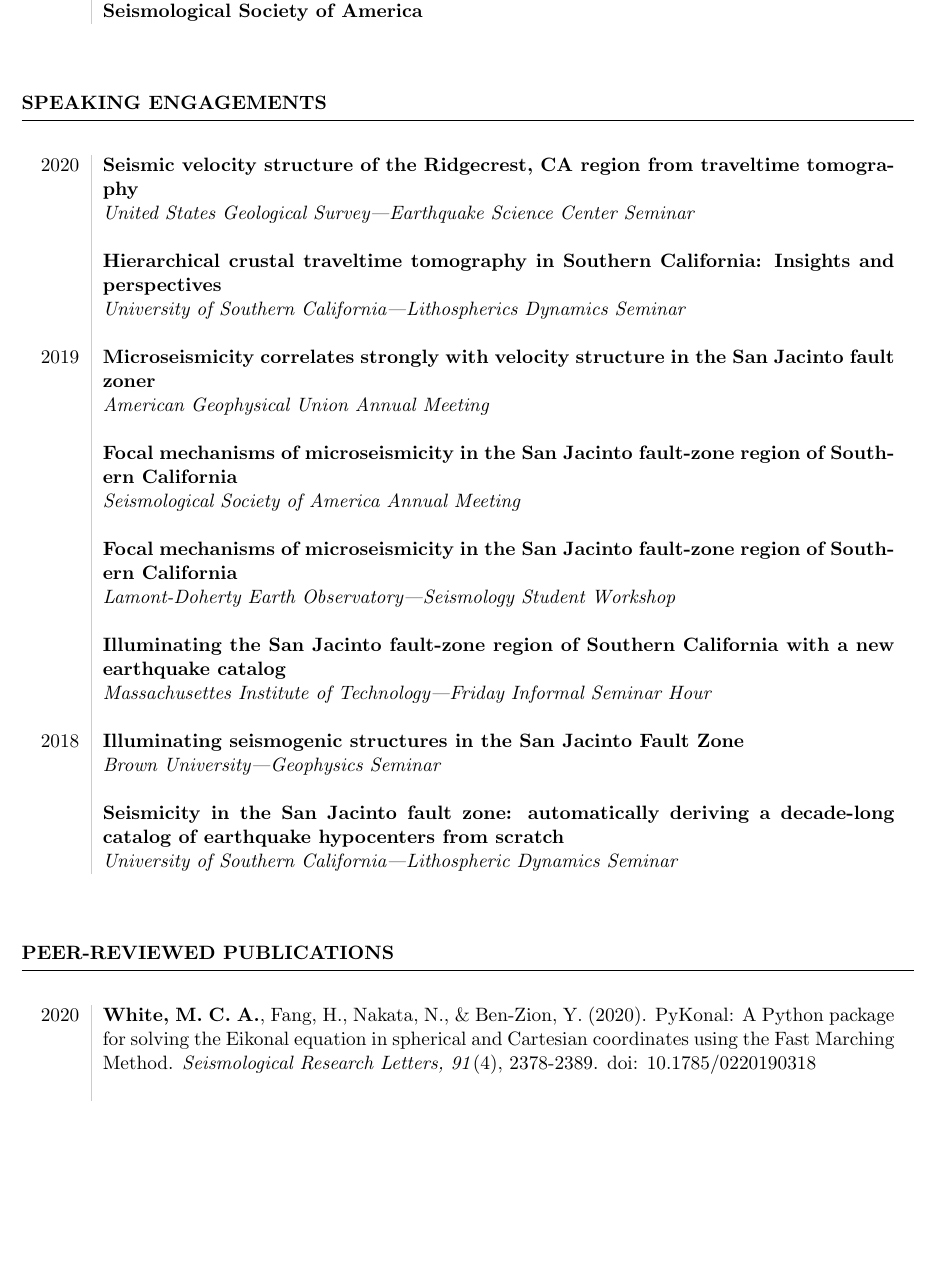
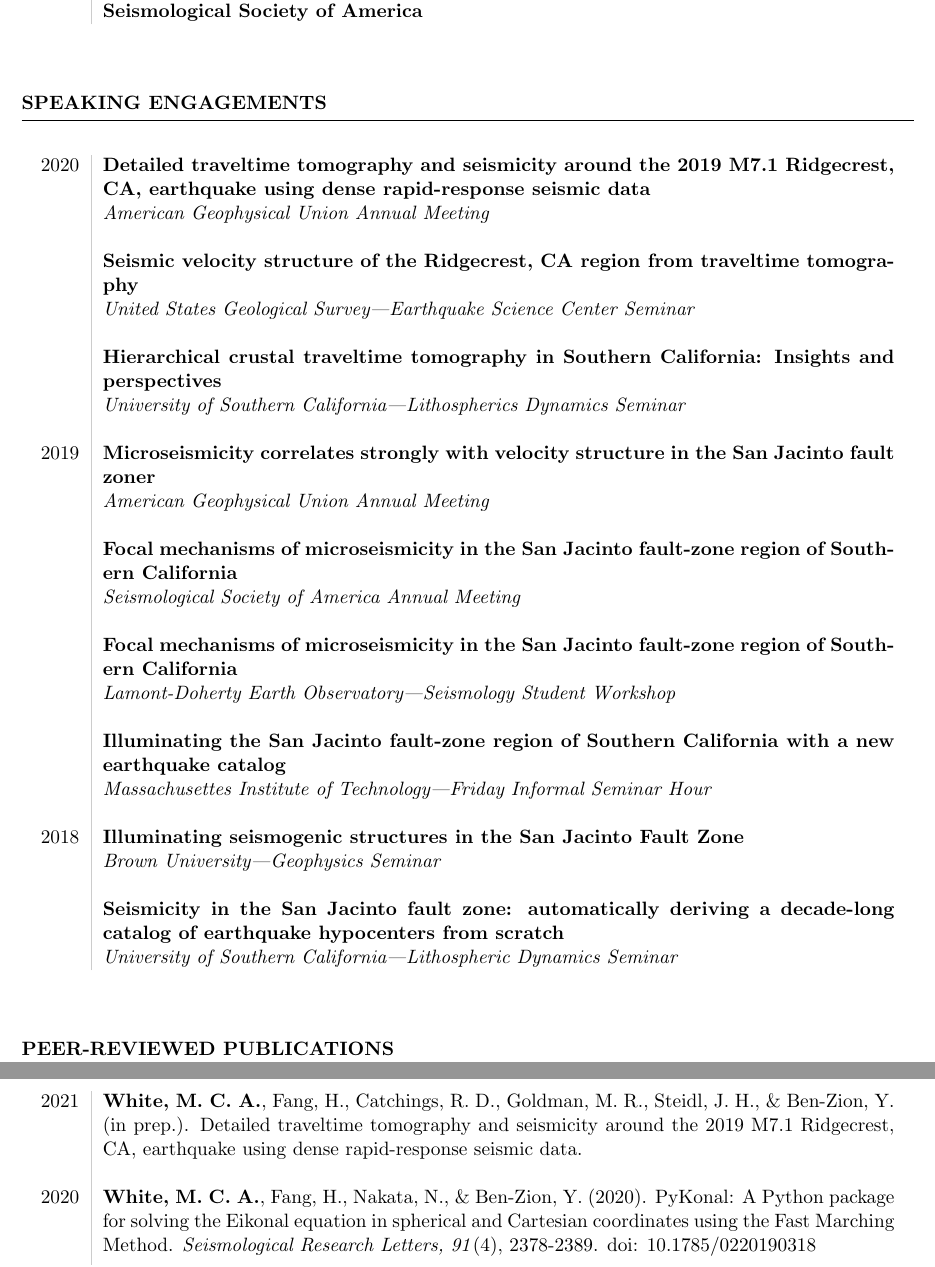
Before and after one commit to malcolmw/curriculum_vitae, a LaTeX CV (main.tex, which reads presentations.tex, publications.tex): part of page 3 of 4 before the commit and two parts of pages 3 and 4 of 4 after it, the two joined at a grey line, cut so that both start at the same text, the shorter picture padded with empty space. Compiled offline with pdfLaTeX.

Commit message:
Update CV.

```diff
--- a/presentations.tex
+++ b/presentations.tex
@@ -1,25 +1,26 @@
 \begin{rSection}{Speaking Engagements}
 	\begin{timeline}
-		2020 & \textbf{Seismic velocity structure of the Ridgecrest, CA region from traveltime tomography} \\
+		2020
+		& \textbf{Detailed traveltime tomography and seismicity around the 2019 M7.1 Ridgecrest, CA, earthquake using dense rapid-response seismic data} \\
+			& \textit{American Geophysical Union Annual Meeting} \\ \\
+		& \textbf{Seismic velocity structure of the Ridgecrest, CA region from traveltime tomography} \\
 			& \textit{United States Geological Survey---Earthquake Science Center Seminar} \\ \\
 		& \textbf{Hierarchical crustal traveltime tomography in Southern California: Insights and perspectives}\\
 			& \textit{University of Southern California---Lithospherics Dynamics Seminar} \\ \\
 
-		2019 & \textbf{Microseismicity correlates strongly with velocity structure in the San Jacinto fault zoner}\\
+		2019
+		& \textbf{Microseismicity correlates strongly with velocity structure in the San Jacinto fault zoner}\\
 			& \textit{American Geophysical Union Annual Meeting} \\ \\
-
 		& \textbf{Focal mechanisms of microseismicity in the San Jacinto fault-zone region of Southern California} \\
 			& \textit{Seismological Society of America Annual Meeting}\\ \\
-
 		& \textbf{Focal mechanisms of microseismicity in the San Jacinto fault-zone region of Southern California} \\
 			& \textit{Lamont-Doherty Earth Observatory---Seismology Student Workshop} \\ \\
-
 		& \textbf{Illuminating the San Jacinto fault-zone region of Southern California with a new earthquake catalog}\\
 			& \textit{Massachusettes Institute of Technology---Friday Informal Seminar Hour} \\ \\
 
-		2018 & \textbf{Illuminating seismogenic structures in the San Jacinto Fault Zone} \\
+		2018
+		& \textbf{Illuminating seismogenic structures in the San Jacinto Fault Zone} \\
 			& \textit{Brown University---Geophysics Seminar} \\ \\
-
 		& \textbf{Seismicity in the San Jacinto fault zone: automatically deriving a decade-long catalog of earthquake hypocenters from scratch} \\
 			& \textit{University of Southern California---Lithospheric Dynamics Seminar}
 	\end{timeline}
--- a/publications.tex
+++ b/publications.tex
@@ -1,5 +1,7 @@
 \begin{rSection}{Peer-Reviewed Publications}
 	\begin{timeline}
+		2021 & \textbf{White, M. C. A.}, Fang, H., Catchings, R. D., Goldman, M. R., Steidl, J. H., \& Ben-Zion, Y. (in prep.). Detailed traveltime tomography and seismicity around the 2019 M7.1 Ridgecrest, CA, earthquake using dense rapid-response seismic data. \\ \\
+
 		2020 & \textbf{White, M. C. A.}, Fang, H., Nakata, N., \& Ben-Zion, Y. (2020). PyKonal: A Python package for solving the Eikonal equation in spherical and Cartesian coordinates using the Fast Marching Method. \textit{Seismological Research Letters,  91}(4), 2378-2389. doi: 10.1785/0220190318 \\ \\
 
 		2019 & \textbf{White, M. C. A.}, Ben‐Zion, Y., \& Vernon, F. L. (2019). A Detailed Earthquake Catalog for the San Jacinto Fault‐Zone Region in Southern California. \textit{Journal of Geophysical Research: Solid Earth, 124}, 6908–6930. doi: 10.1029/2019JB017641 \\ \\
```
Also changed, not shown: peer_review_activity.tex (+2 -1 lines), main.pdf. Lines whose indentation alone changed are shown as unchanged.
